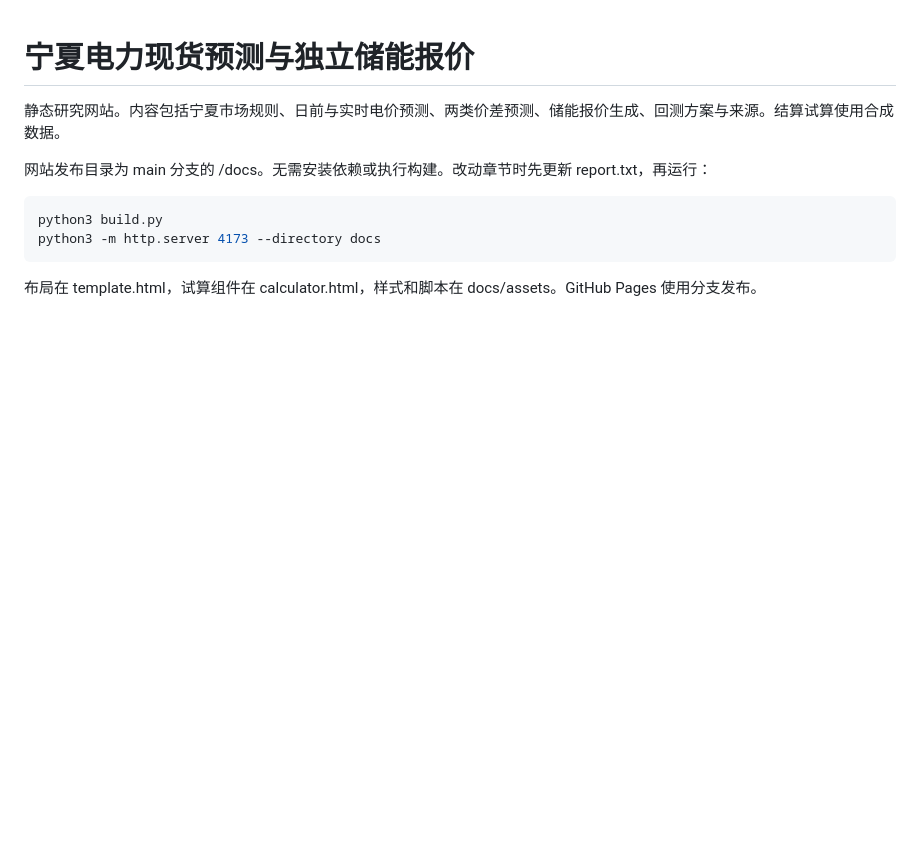
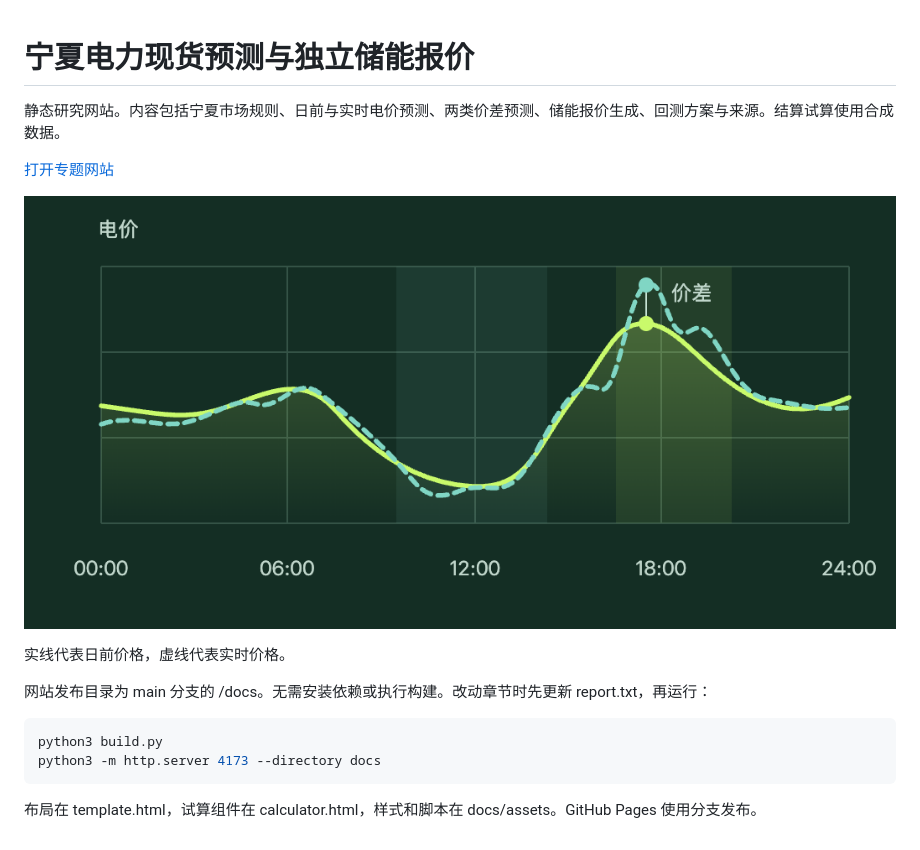
Before and after one commit to coolhz1/ningxia-power-market-research, a Markdown page: README.md, the part around the change. GitHub-like rendering; pictures changed too: docs/assets/price-trajectory.png (added); blank space fills up the shorter version.

Commit message:
Serve market artwork as static PNG images

```diff
--- a/README.md
+++ b/README.md
@@ -1,6 +1,12 @@
 # 宁夏电力现货预测与独立储能报价
 
 静态研究网站。内容包括宁夏市场规则、日前与实时电价预测、两类价差预测、储能报价生成、回测方案与来源。结算试算使用合成数据。
+
+[打开专题网站](https://coolhz1.github.io/ningxia-power-market-research/)
+
+![日前和实时价格轨迹的合成示意图](docs/assets/price-trajectory.png)
+
+实线代表日前价格，虚线代表实时价格。
 
 网站发布目录为 main 分支的 /docs。无需安装依赖或执行构建。改动章节时先更新 report.txt，再运行：
 
```
Also changed, not shown: docs/assets/market-mark.png (added), 4 other files.
